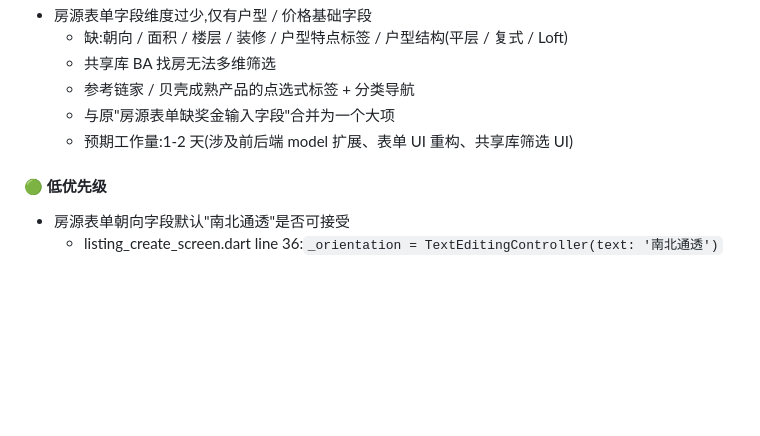
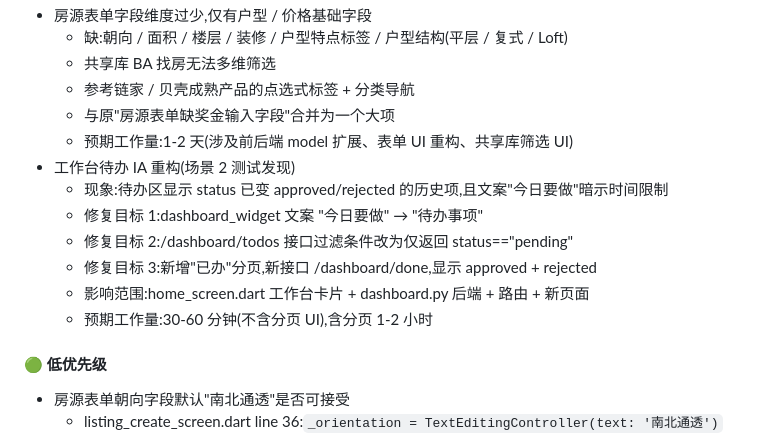
Before and after one commit to lilei-lee/mls, a Markdown page: handoff/V8_3.md, the part around the change. Rendered like a GitHub page; blank space fills up the shorter version.

Commit message:
docs(Day18): V8.4 登债追加 - 工作台待办 IA 重构（场景 2 测试发现）
Co-Authored-By: Claude Opus 4.7 <noreply@anthropic.com>

```diff
--- a/handoff/V8_3.md
+++ b/handoff/V8_3.md
@@ -597,6 +597,13 @@ cf1843a fix(Day18): 工作台快速入口路由 typo - /listings/new → /listin
   - 参考链家 / 贝壳成熟产品的点选式标签 + 分类导航
   - 与原"房源表单缺奖金输入字段"合并为一个大项
   - 预期工作量:1-2 天(涉及前后端 model 扩展、表单 UI 重构、共享库筛选 UI)
+- 工作台待办 IA 重构(场景 2 测试发现)
+  - 现象:待办区显示 status 已变 approved/rejected 的历史项,且文案"今日要做"暗示时间限制
+  - 修复目标 1:dashboard_widget 文案 "今日要做" → "待办事项"
+  - 修复目标 2:/dashboard/todos 接口过滤条件改为仅返回 status=="pending"
+  - 修复目标 3:新增"已办"分页,新接口 /dashboard/done,显示 approved + rejected
+  - 影响范围:home_screen.dart 工作台卡片 + dashboard.py 后端 + 路由 + 新页面
+  - 预期工作量:30-60 分钟(不含分页 UI),含分页 1-2 小时
 
 #### 🟢 低优先级
 
```
